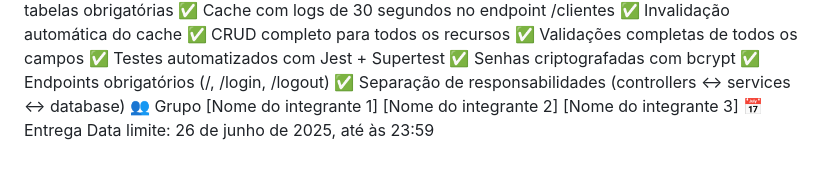
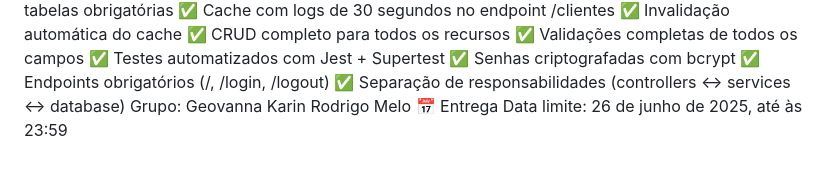
Before and after one commit to GeovannaKsilva/desafio-backend-final, a Markdown page: README.MD, the part around one of its changes. Rendered like a GitHub page.

```diff
--- a/README.MD
+++ b/README.MD
@@ -136,9 +137,8 @@ curl -X POST http://localhost:3000/logout \
 ✅ Senhas criptografadas com bcrypt
 ✅ Endpoints obrigatórios (/, /login, /logout)
 ✅ Separação de responsabilidades (controllers ↔ services ↔ database)
-👥 Grupo
-[Nome do integrante 1]
-[Nome do integrante 2]
-[Nome do integrante 3]
+Grupo:
+Geovanna Karin
+Rodrigo Melo
 📅 Entrega
 Data limite: 26 de junho de 2025, até às 23:59
```
Also changed, not shown: other parts of README.MD (+10 -9 lines).
